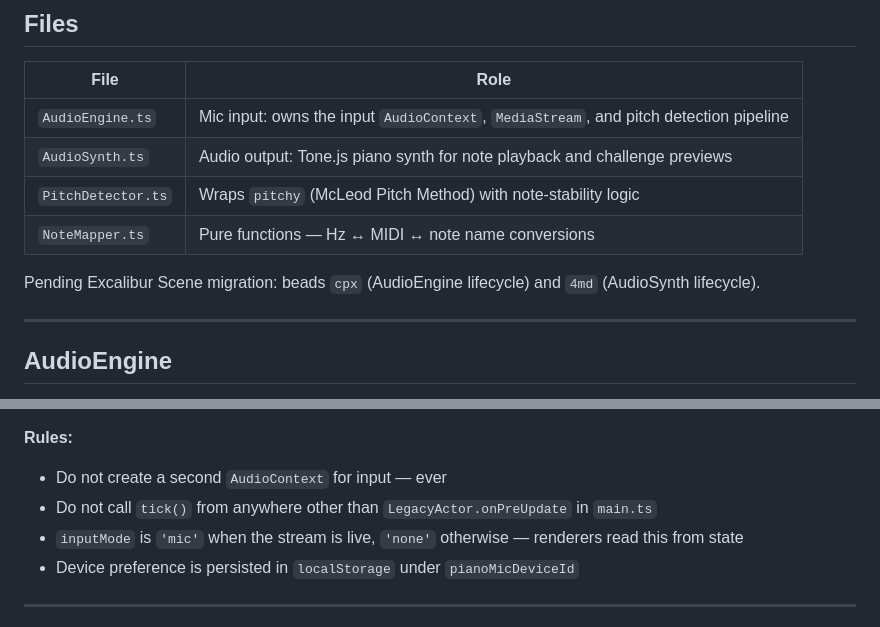
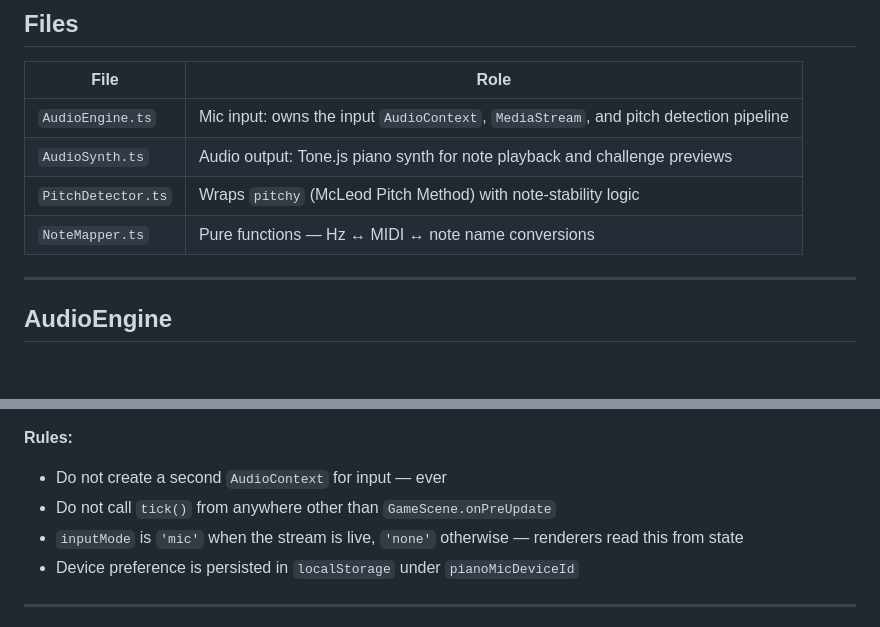
Before and after one commit to gautamk/piano_dungeon, a Markdown page: src/audio/CLAUDE.md, 2 parts joined by grey strips. Rendered like a GitHub page; blank space fills up the shorter version.

Commit message:
Remove stale migration notes from audio CLAUDE.md
Beads cpx and 4md (AudioEngine/AudioSynth Excalibur lifecycle) are
already closed under completed epic piano_trainer-18r. Also update
the tick() rule to reference GameScene.onPreUpdate instead of the
removed LegacyActor.

Co-Authored-By: Claude Sonnet 4.6 <noreply@anthropic.com>

```diff
--- a/src/audio/CLAUDE.md
+++ b/src/audio/CLAUDE.md
@@ -7,8 +7,6 @@
 | `AudioSynth.ts` | Audio output: Tone.js piano synth for note playback and challenge previews |
 | `PitchDetector.ts` | Wraps `pitchy` (McLeod Pitch Method) with note-stability logic |
 | `NoteMapper.ts` | Pure functions — Hz ↔ MIDI ↔ note name conversions |
-
-Pending Excalibur Scene migration: beads `cpx` (AudioEngine lifecycle) and `4md` (AudioSynth lifecycle).
 
 ---
 
@@ -30,7 +28,7 @@ Pending Excalibur Scene migration: beads `cpx` (AudioEngine lifecycle) and `4md`
 
 **Rules:**
 - Do not create a second `AudioContext` for input — ever
-- Do not call `tick()` from anywhere other than `LegacyActor.onPreUpdate` in `main.ts`
+- Do not call `tick()` from anywhere other than `GameScene.onPreUpdate`
 - `inputMode` is `'mic'` when the stream is live, `'none'` otherwise — renderers read this from state
 - Device preference is persisted in `localStorage` under `pianoMicDeviceId`
 
```
